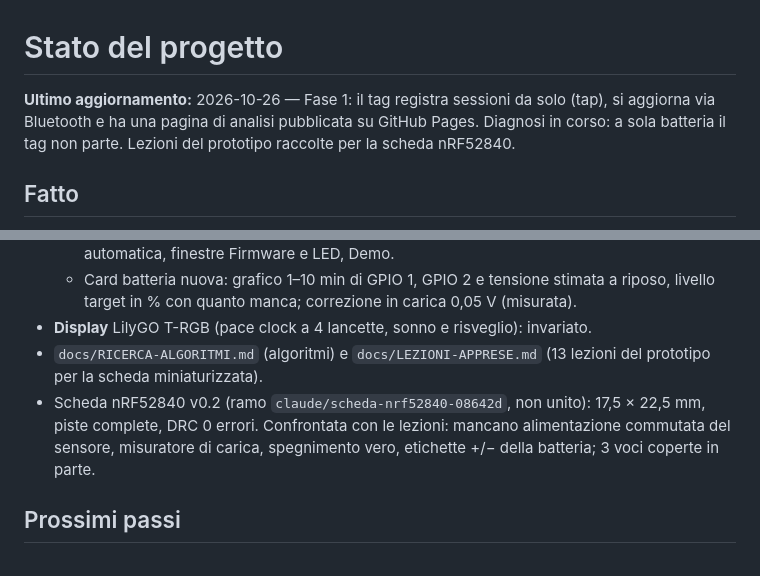
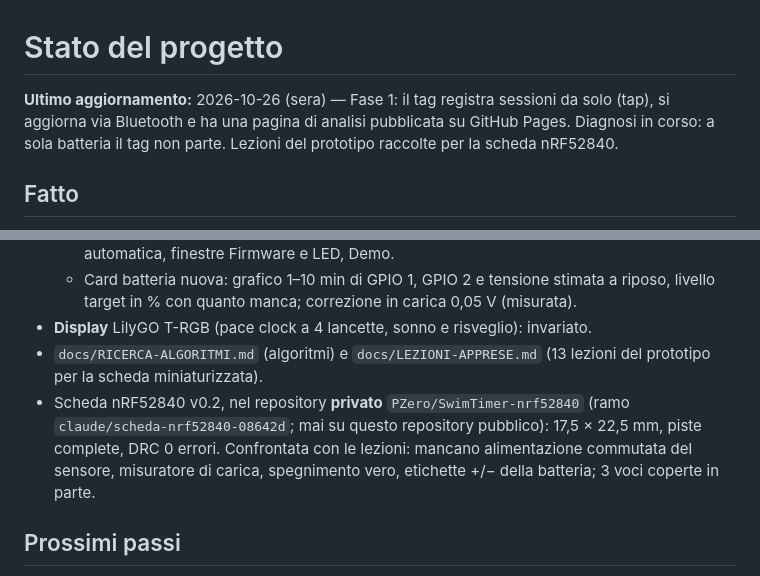
Before and after one commit to PZero/SwimTimer, a Markdown page: docs/STATO.md, 2 parts joined by grey strips. Drawn GitHub-style.

```diff
--- a/docs/STATO.md
+++ b/docs/STATO.md
@@ -1,6 +1,6 @@
 # Stato del progetto
 
-**Ultimo aggiornamento:** 2026-10-26 — Fase 1: il tag registra sessioni da solo (tap), si aggiorna via Bluetooth e ha una pagina di analisi pubblicata su GitHub Pages. Diagnosi in corso: a sola batteria il tag non parte. Lezioni del prototipo raccolte per la scheda nRF52840.
+**Ultimo aggiornamento:** 2026-10-26 (sera) — Fase 1: il tag registra sessioni da solo (tap), si aggiorna via Bluetooth e ha una pagina di analisi pubblicata su GitHub Pages. Diagnosi in corso: a sola batteria il tag non parte. Lezioni del prototipo raccolte per la scheda nRF52840.
 
 ## Fatto
 - Repository pubblico `PZero/SwimTimer`; template, agenti, comandi; analisi in `docs/IDEA.md`.
@@ -15,7 +15,7 @@
   - Card batteria nuova: grafico 1–10 min di GPIO 1, GPIO 2 e tensione stimata a riposo, livello target in % con quanto manca; correzione in carica 0,05 V (misurata).
 - **Display** LilyGO T-RGB (pace clock a 4 lancette, sonno e risveglio): invariato.
 - `docs/RICERCA-ALGORITMI.md` (algoritmi) e `docs/LEZIONI-APPRESE.md` (13 lezioni del prototipo per la scheda miniaturizzata).
-- Scheda nRF52840 v0.2 (ramo `claude/scheda-nrf52840-08642d`, non unito): 17,5 × 22,5 mm, piste complete, DRC 0 errori. Confrontata con le lezioni: mancano alimentazione commutata del sensore, misuratore di carica, spegnimento vero, etichette +/− della batteria; 3 voci coperte in parte.
+- Scheda nRF52840 v0.2, nel repository **privato** `PZero/SwimTimer-nrf52840` (ramo `claude/scheda-nrf52840-08642d`; mai su questo repository pubblico): 17,5 × 22,5 mm, piste complete, DRC 0 errori. Confrontata con le lezioni: mancano alimentazione commutata del sensore, misuratore di carica, spegnimento vero, etichette +/− della batteria; 3 voci coperte in parte.
 
 ## Prossimi passi
 1. Capire perché a sola batteria il tag non parte: misurare il 3V3 dopo l'accensione con l'interruttore; prova "senza riavvio" (collegato via Bluetooth con USB, poi staccare l'USB).
```
Also changed, not shown: CHANGELOG.md (+1 -0 lines), docs/DECISIONI.md (+1 -0 lines).
